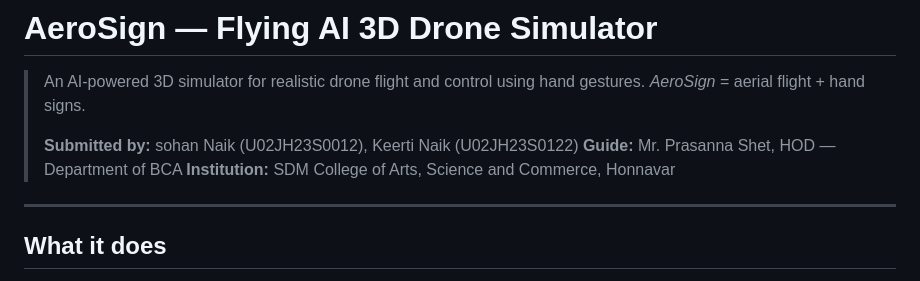
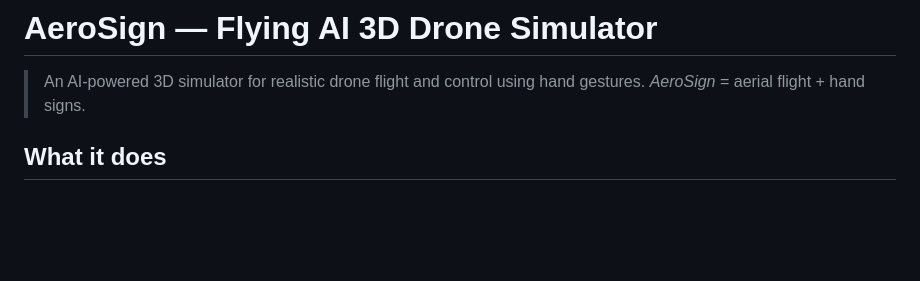
Before and after one commit to SohanDsouza03/aerosign, a Markdown page: README.md, the part around the change. Rendered like a GitHub page; blank space fills up the shorter version.

Commit message:
Update README to remove personal information
Removed submission details and guide information from README.

```diff
--- a/README.md
+++ b/README.md
@@ -3,11 +3,6 @@
 > An AI-powered 3D simulator for realistic drone flight and control using hand gestures.
 > *AeroSign* = aerial flight + hand signs.
 >
-> **Submitted by:** sohan Naik (U02JH23S0012), Keerti Naik (U02JH23S0122)
-> **Guide:** Mr. Prasanna Shet, HOD — Department of BCA
-> **Institution:** SDM College of Arts, Science and Commerce, Honnavar
-
----
 
 ## What it does
 
```
